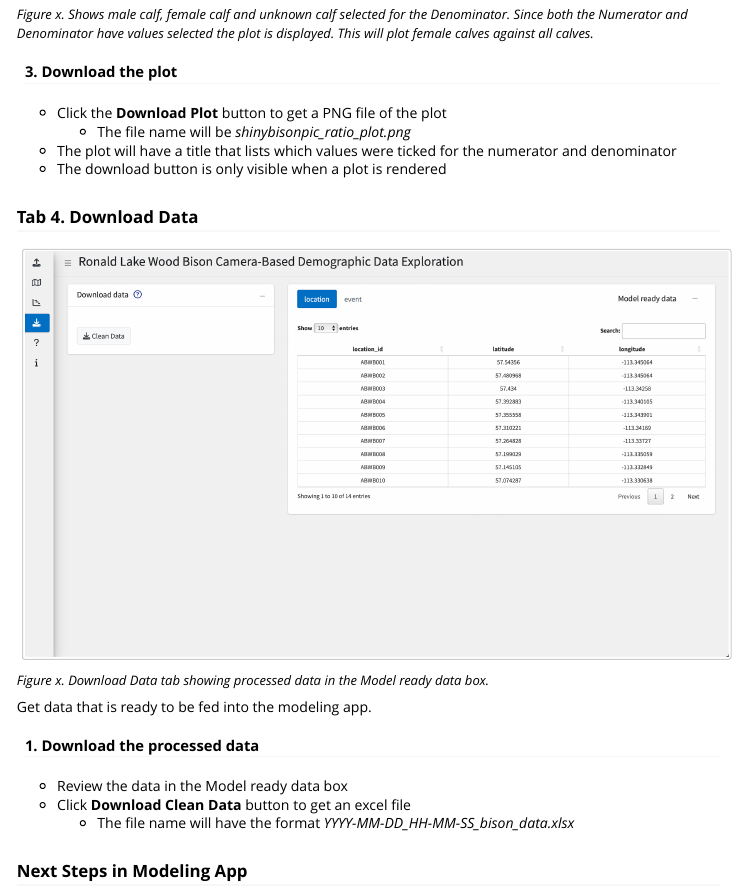
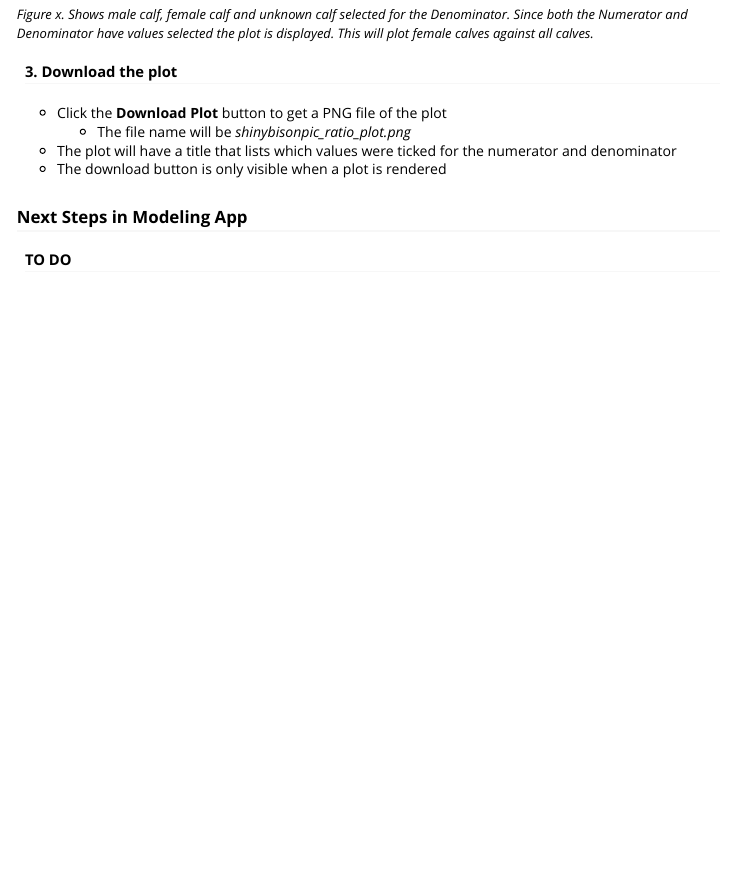
Before and after one commit to poissonconsulting/shinybisonpic, an R Markdown document (vignettes/user-guide.Rmd): the page in a window 1100 px wide, from 5910 px down. Rendered offline with R 4.5, knitr and Pandoc, with nearby package versions.

Commit message:
remove mention of downloading cleaned data

````diff
--- a/vignettes/user-guide.Rmd
+++ b/vignettes/user-guide.Rmd
@@ -160,21 +160,6 @@ knitr::include_graphics("images/plot-data-num-den-selected.png")
 - The plot will have a title that lists which values were ticked for the numerator and denominator
 - The download button is only visible when a plot is rendered
 
-### Tab 4. Download Data
-
-```{r out.width = '100%', echo = FALSE}
-knitr::include_graphics("images/download-data-data-present.png")
-```
-*<font size="-1">Figure x. Download Data tab showing processed data in the Model ready data box.</font>*
-
-Get data that is ready to be fed into the modeling app.
-
-#### 1. Download the processed data
-
-- Review the data in the Model ready data box
-- Click **Download Clean Data** button to get an excel file
-  - The file name will have the format *YYYY-MM-DD_HH-MM-SS_bison_data.xlsx*
-
 ### Next Steps in Modeling App
 
 #### TO DO
````
Also changed, not shown: README.Rmd (+1 -3 lines), inst/helpfiles/download.md (deleted, +0 -13 lines), README.md, 2 other files.
